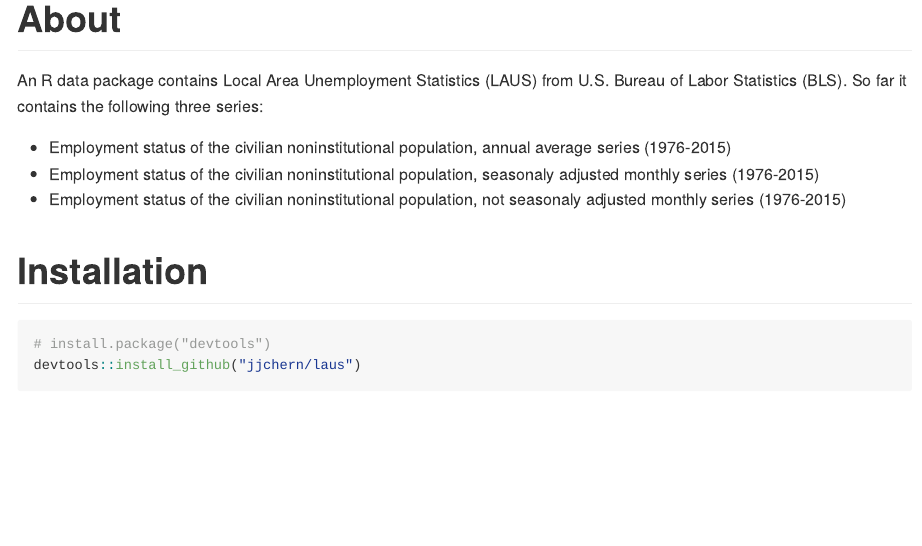
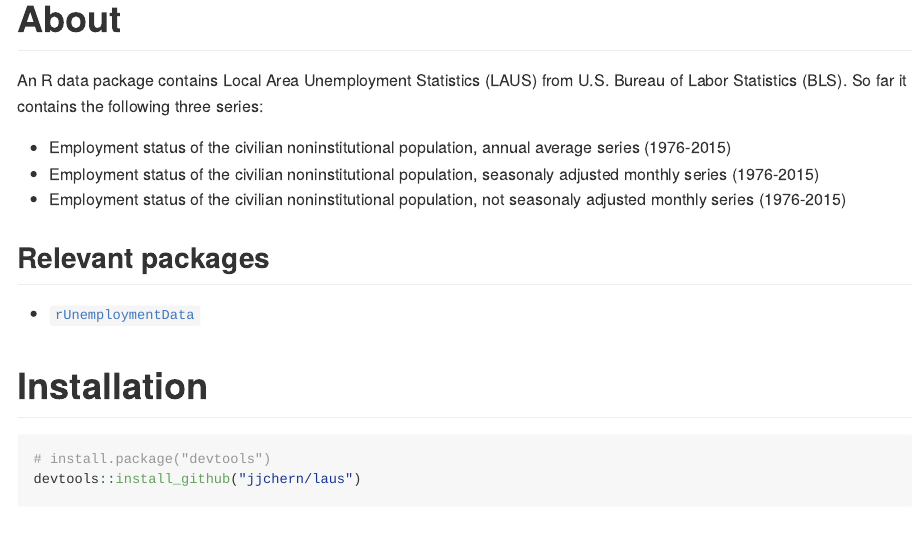
Before and after one commit to jjchern/laus, an R Markdown document (README.Rmd): the page in a window 1100 px wide, from its top. The pictures show the output file README.md that the author committed with the source, drawn offline in the style of GitHub; badge pictures from the web are left out.

Commit message:
Update readme

```diff
--- a/README.Rmd
+++ b/README.Rmd
@@ -23,6 +23,10 @@ An R data package contains Local Area Unemployment Statistics (LAUS) from U.S. B
 - Employment status of the civilian noninstitutional population, annual average series (1976-2015)
 - Employment status of the civilian noninstitutional population, seasonaly adjusted monthly series (1976-2015)
 - Employment status of the civilian noninstitutional population, not seasonaly adjusted monthly series (1976-2015)
+
+## Relevant packages
+
+- [`rUnemploymentData`](https://github.com/trulia/rUnemploymentData/)
 
 # Installation
 
```
Also changed, not shown: README.md, dta/state_year.dta.
